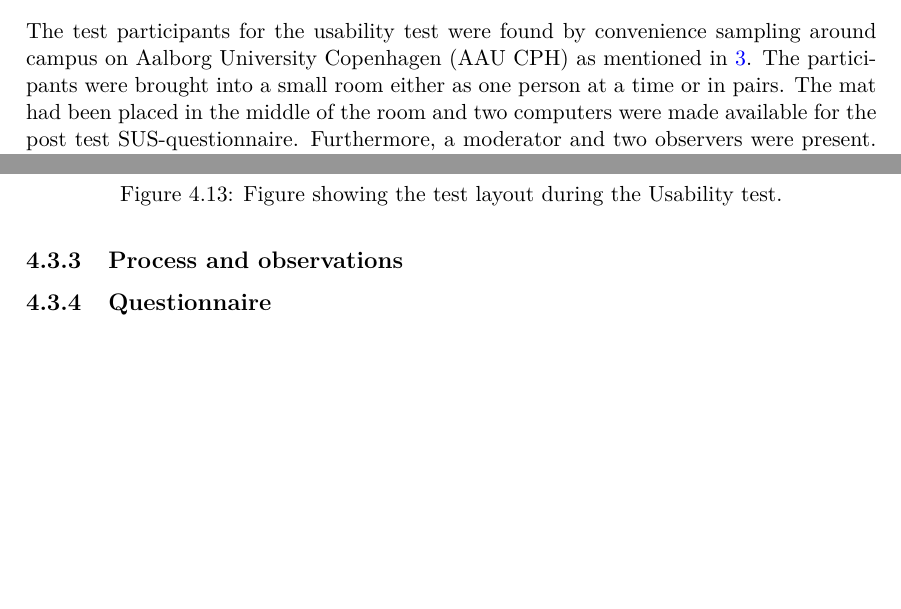
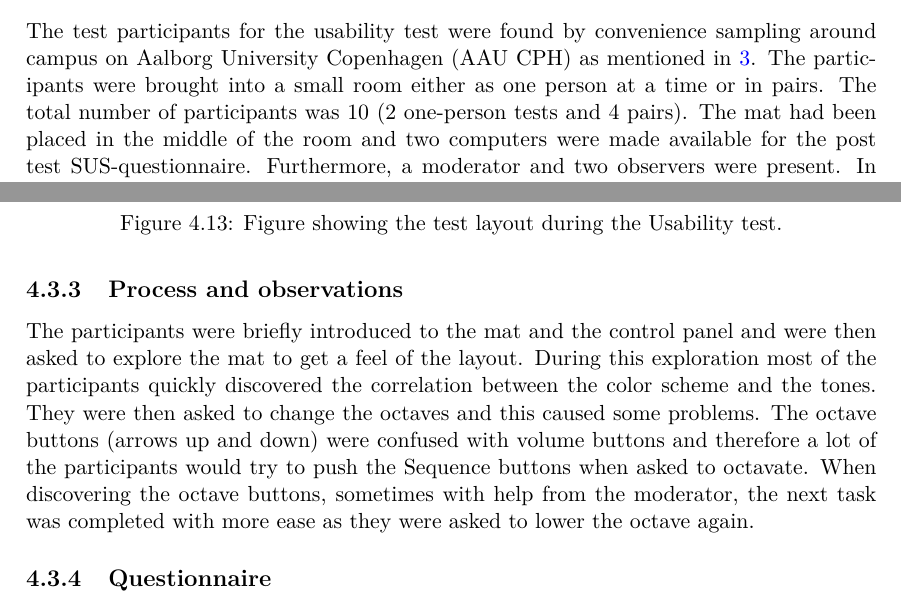
Before and after one commit to totalfreak/medialogyp4, a LaTeX thesis (Main.tex, which reads include/Design.tex): two parts of page 43 of 67 before the commit and two parts of page 43 of 68 after it, joined at a grey line, cut so that both start at the same text, the shorter picture padded with empty space. Compiled offline with pdfLaTeX.

Commit message:
Added something about the process

```diff
--- a/include/Design.tex
+++ b/include/Design.tex
@@ -173,7 +173,7 @@ The goal of the test is to determine how usable the prototype is by the users an
 
 
 \subsection{Location}
-The test participants for the usability test were found by convenience sampling around campus on Aalborg University Copenhagen (AAU CPH) as mentioned in \ref{chap:methods}. The participants were brought into a small room either as one person at a time or in pairs. The mat had been placed in the middle of the room and two computers were made available for the post test SUS-questionnaire. Furthermore, a moderator and two observers were present. In \autoref{fig:usabilityTest} the layout for the test is presented.
+The test participants for the usability test were found by convenience sampling around campus on Aalborg University Copenhagen (AAU CPH) as mentioned in \ref{chap:methods}. The participants were brought into a small room either as one person at a time or in pairs. The total number of participants was 10 (2 one-person tests and 4 pairs). The mat had been placed in the middle of the room and two computers were made available for the post test SUS-questionnaire. Furthermore, a moderator and two observers were present. In \autoref{fig:usabilityTest} the layout for the test is presented.
 
 \begin{figure}[H]
 	\centering
@@ -184,6 +184,7 @@ The test participants for the usability test were found by convenience sampling
 
 \subsection{Process and observations}
 
+The participants were briefly introduced to the mat and the control panel and were then asked to explore the mat to get a feel of the layout. During this exploration most of the participants quickly discovered the correlation between the color scheme and the tones. They were then asked to change the octaves and this caused some problems. The octave buttons (arrows up and down) were confused with volume buttons and therefore a lot of the participants would try to push the Sequence buttons when asked to octavate. When discovering the octave buttons, sometimes with help from the moderator, the next task was completed with more ease as they were asked to lower the octave again.
 
 \subsection{Questionnaire}
 \begin{enumerate}
```
